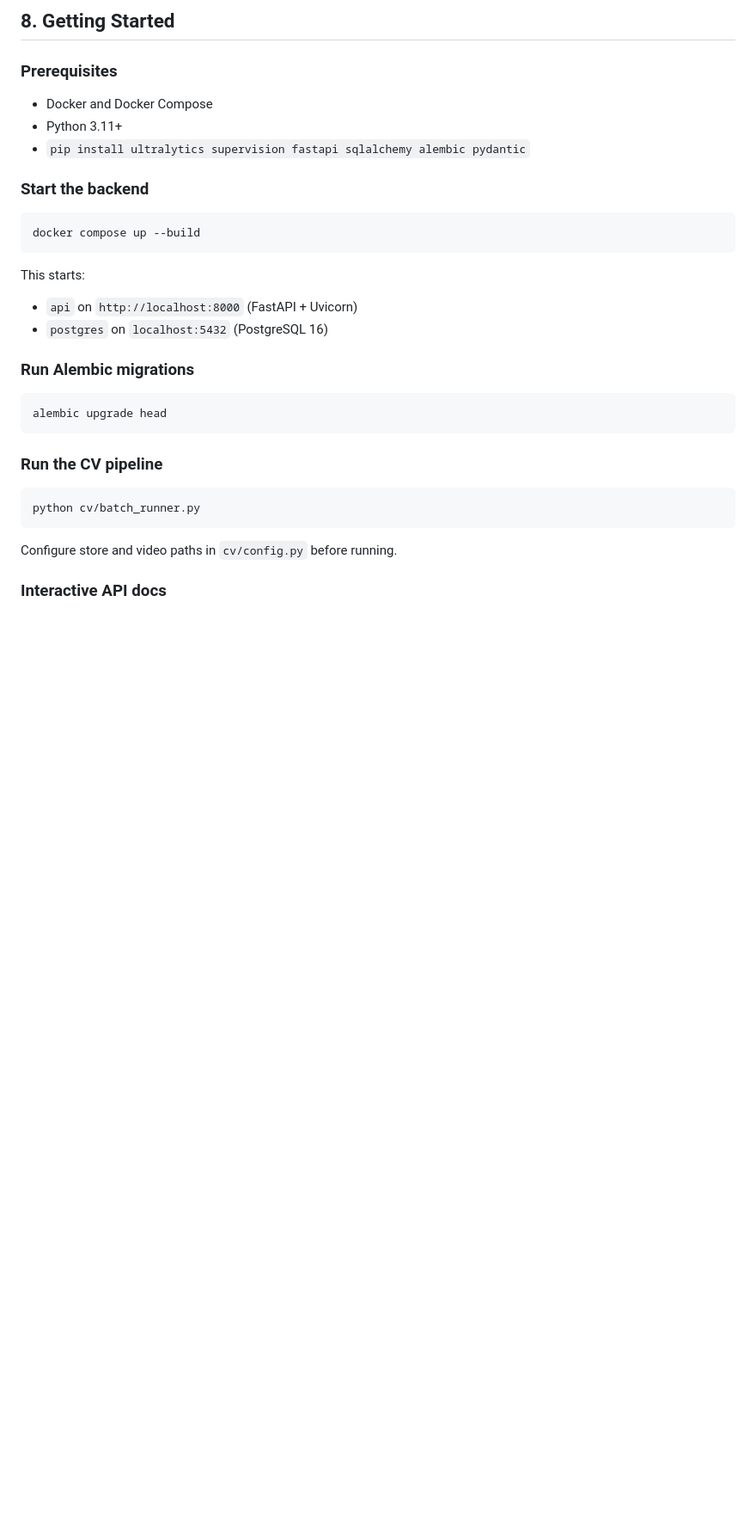
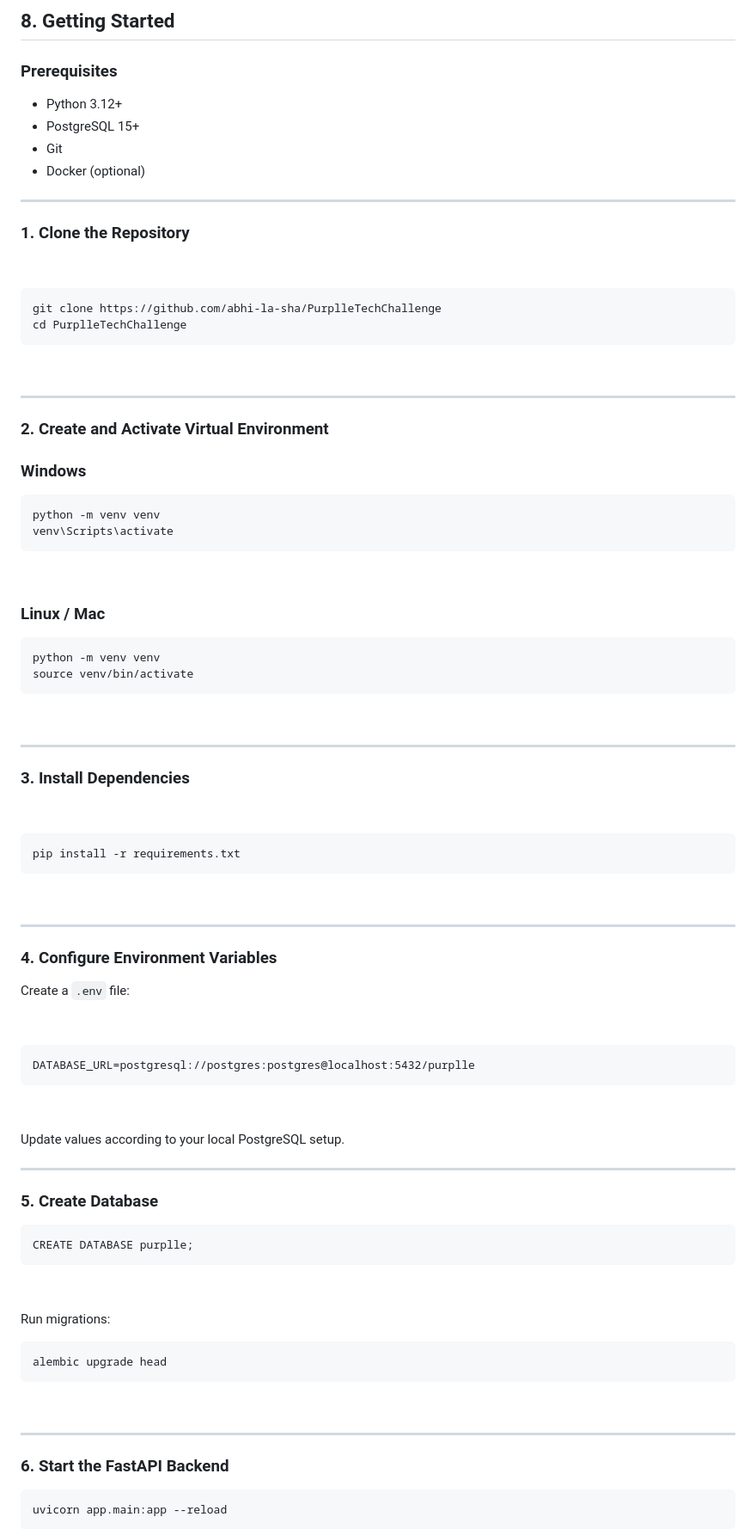
Before and after one commit to abhi-la-sha/PurplleTechChallenge, a Markdown page: README.md, the part around one of its changes. Shown at 86% size. Drawn GitHub-style; blank space fills up the shorter version.

````diff
--- a/README.md
+++ b/README.md
@@ -393,33 +414,99 @@ Events are emitted by the CV pipeline and logged in JSONL format (one JSON objec
 
 ### Prerequisites
 
-- Docker and Docker Compose
-- Python 3.11+
-- `pip install ultralytics supervision fastapi sqlalchemy alembic pydantic`
+- Python 3.12+
+- PostgreSQL 15+
+- Git
+- Docker (optional)
 
-### Start the backend
+---
 
-```bash
-docker compose up --build
+### 1. Clone the Repository
+
+
+
+```
+git clone https://github.com/abhi-la-sha/PurplleTechChallenge
+cd PurplleTechChallenge
 ```
 
-This starts:
-- `api` on `http://localhost:8000` (FastAPI + Uvicorn)
-- `postgres` on `localhost:5432` (PostgreSQL 16)
 
-### Run Alembic migrations
 
-```bash
+---
+
+### 2. Create and Activate Virtual Environment
+
+### Windows
+
+```
+python -m venv venv
+venv\Scripts\activate
+```
+
+
+
+### Linux / Mac
+
+```
+python -m venv venv
+source venv/bin/activate
+```
+
+
+
+---
+
+### 3. Install Dependencies
+
+
+
+```
+pip install -r requirements.txt
+```
+
+
+
+---
+
+### 4. Configure Environment Variables
+
+Create a `.env` file:
+
+
+
+```
+DATABASE_URL=postgresql://postgres:postgres@localhost:5432/purplle
+```
+
+
+
+Update values according to your local PostgreSQL setup.
+
+---
+
+### 5. Create Database
+
+```
+CREATE DATABASE purplle;
+```
+
+
+
+Run migrations:
+
+```
 alembic upgrade head
 ```
 
-### Run the CV pipeline
 
-```bash
-python cv/batch_runner.py
+
+---
+
+### 6. Start the FastAPI Backend
+
+```
+uvicorn app.main:app --reload
 ```
 
-Configure store and video paths in `cv/config.py` before running.
 
-### Interactive API docs
 
````
Also changed, not shown: other parts of README.md (+294 -87 lines).
